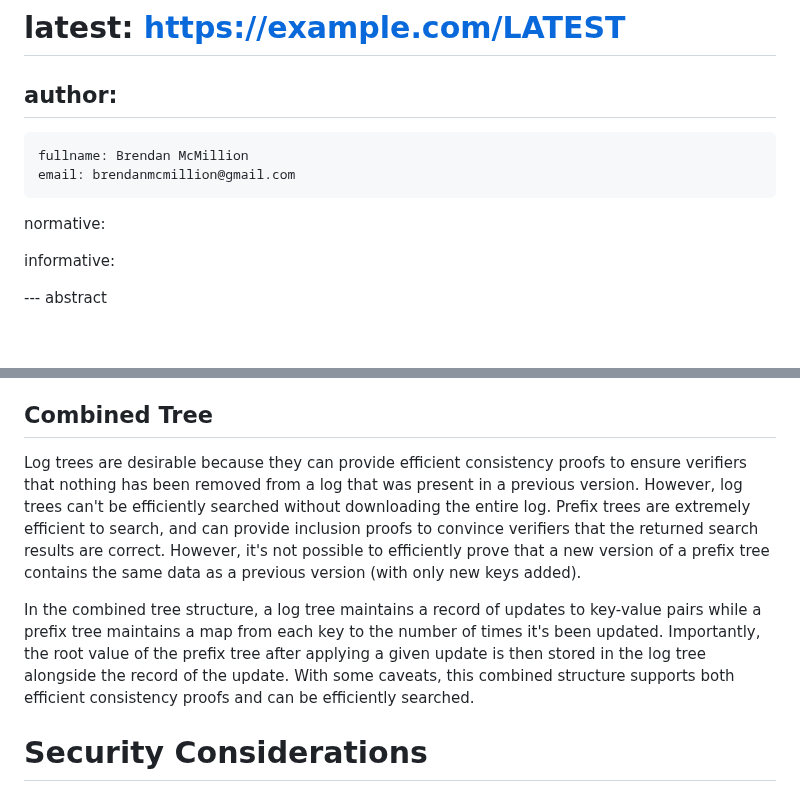
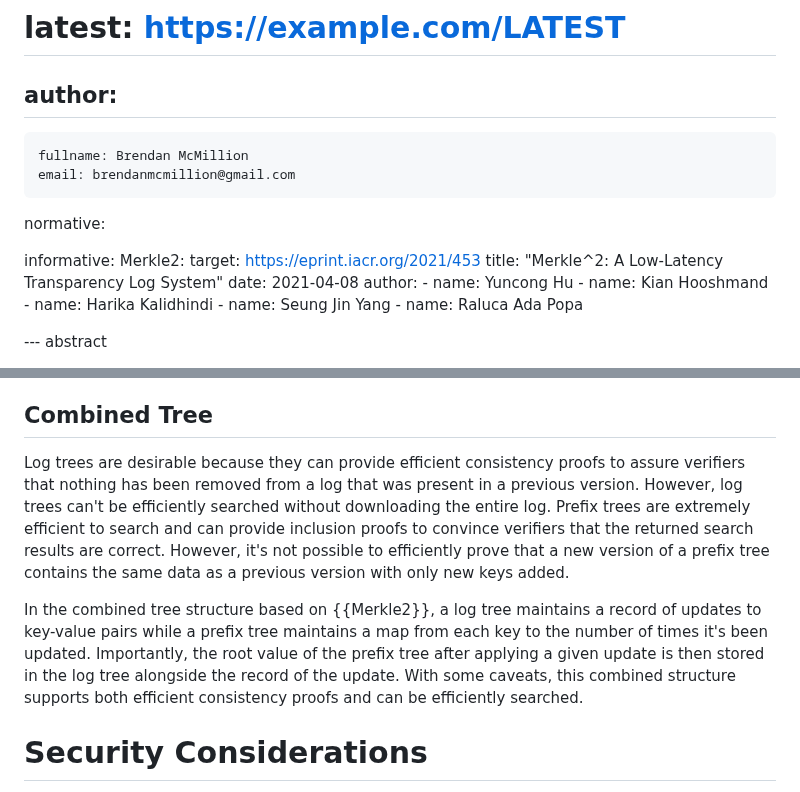
Before and after one commit to Bren2010/draft-key-transparency, a Markdown page: draft-mcmillion-key-transparency.md, 2 parts joined by grey strips. Drawn GitHub-style; blank space fills up the shorter version.

Commit message:
Cite Merkle2.

```diff
--- a/draft-mcmillion-key-transparency.md
+++ b/draft-mcmillion-key-transparency.md
@@ -29,7 +29,16 @@ author:
 normative:
 
 informative:
-
+  Merkle2:
+    target: https://eprint.iacr.org/2021/453
+    title: "Merkle^2: A Low-Latency Transparency Log System"
+    date: 2021-04-08
+    author:
+      - name: Yuncong Hu
+      - name: Kian Hooshmand
+      - name: Harika Kalidhindi
+      - name: Seung Jin Yang
+      - name: Raluca Ada Popa
 
 --- abstract
 
@@ -279,20 +288,20 @@ parent node is the hash of the combined values of its left and right children
 ## Combined Tree
 
 Log trees are desirable because they can provide efficient consistency proofs to
-ensure verifiers that nothing has been removed from a log that was present in a
+assure verifiers that nothing has been removed from a log that was present in a
 previous version. However, log trees can't be efficiently searched without
-downloading the entire log. Prefix trees are extremely efficient to search, and
+downloading the entire log. Prefix trees are extremely efficient to search and
 can provide inclusion proofs to convince verifiers that the returned search
 results are correct. However, it's not possible to efficiently prove that a new
-version of a prefix tree contains the same data as a previous version (with only
-new keys added).
+version of a prefix tree contains the same data as a previous version with only
+new keys added.
 
-In the combined tree structure, a log tree maintains a record of updates to
-key-value pairs while a prefix tree maintains a map from each key to the number
-of times it's been updated. Importantly, the root value of the prefix tree after
-applying a given update is then stored in the log tree alongside the record of
-the update. With some caveats, this combined structure supports both efficient
-consistency proofs and can be efficiently searched.
+In the combined tree structure based on {{Merkle2}}, a log tree maintains a
+record of updates to key-value pairs while a prefix tree maintains a map from
+each key to the number of times it's been updated. Importantly, the root value
+of the prefix tree after applying a given update is then stored in the log tree
+alongside the record of the update. With some caveats, this combined structure
+supports both efficient consistency proofs and can be efficiently searched.
 
 
 # Security Considerations
```
